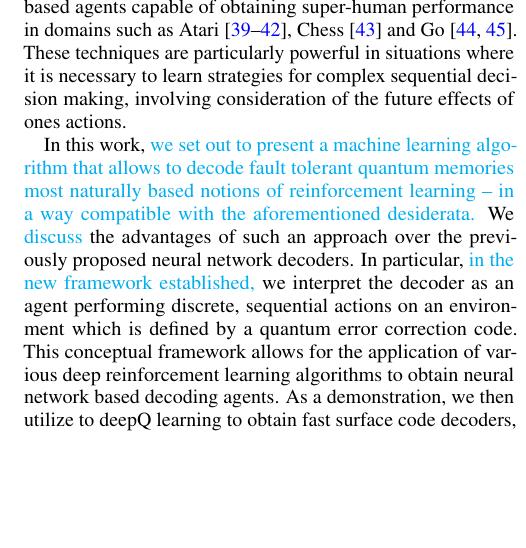
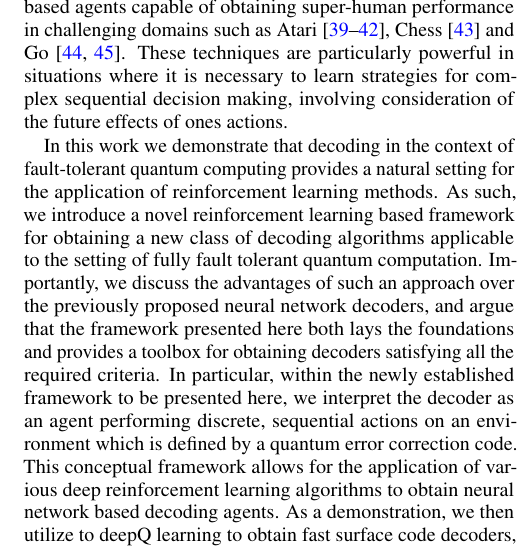
Before and after one commit to R-Sweke/DeepQ-Decoding, a LaTeX paper (manuscript/dq_decoding.tex): part of one column of page 2 of 15, cut so that both start at the same text, the shorter picture padded with empty space. Compiled offline with pdfLaTeX.

Commit message:
more introduction

```diff
--- a/manuscript/dq_decoding.tex
+++ b/manuscript/dq_decoding.tex
@@ -105,16 +105,13 @@
 	However, despite this diversity of proposed decoding algorithms, and the clear potential of machine learning based approaches, there is as of yet no algorithm or technique which clearly satisfies all the required experimental criteria listed above.
 	As such, there remains room for improvement and new techniques, particularly within the fault tolerant setting.
 
-	Simultaneously, the last few years have also seen impressive advances in the development of deep reinforcement learning algorithms, which have allowed for the training of neural network based agents capable of obtaining super-human performance in domains such as Atari~\cite{RLMnih15,RLschaul2015prioritized,RLvan2016deep,RLwang2015dueling}, Chess~\cite{RLsilver2017mastering} and Go~\cite{RLSilver2016,RLSilver17b}.
+	Simultaneously, the last few years have also seen impressive advances in the development of deep reinforcement learning algorithms, which have allowed for the training of neural network based agents capable of obtaining super-human performance in challenging domains such as Atari~\cite{RLMnih15,RLschaul2015prioritized,RLvan2016deep,RLwang2015dueling}, Chess~\cite{RLsilver2017mastering} and Go~\cite{RLSilver2016,RLSilver17b}.
 	These techniques are particularly powerful in situations where it is necessary to learn strategies for complex sequential decision making, involving consideration of the future effects of ones actions.
 
-	In this work, \je{we set out to present a machine learning algorithm that allows to decode fault tolerant quantum memories most naturally
-	based notions
-	of reinforcement learning -- in a way compatible with the aforementioned desiderata.}
-	% we demonstrate that decoding in the context of fault-tolerant quantum computing provides a natural setting for the application of reinforcement learning methods.
-	We % will
-	\je{discuss} the advantages of such an approach over the previously proposed neural network decoders.
-	In particular, \je{in the new framework established,} we interpret the decoder as an agent performing discrete, sequential actions on an environment which is defined by a quantum error correction code.
+	In this work we demonstrate that decoding in the context of fault-tolerant quantum computing provides a natural setting for the application of reinforcement learning methods.
+	As such, we introduce a novel reinforcement learning based framework for obtaining a new class of decoding algorithms applicable to the setting of fully fault tolerant quantum computation.
+	Importantly, we discuss the advantages of such an approach over the previously proposed neural network decoders, and argue that the framework presented here both lays the foundations and provides a toolbox for obtaining decoders satisfying all the required criteria.
+	In particular, within the newly established framework to be presented here, we interpret the decoder as an agent performing discrete, sequential actions on an environment which is defined by a quantum error correction code.
 	This conceptual framework allows for the application of various deep reinforcement learning algorithms to obtain neural network based decoding agents.
 	As a demonstration, we then utilize to deepQ learning to obtain fast surface code decoders, for a variety of noise models, in the fully fault-tolerant setting.
 	These results provide a foundation for extension via both more sophisticated reinforcement learning techniques and neural network models.
```
Also changed, not shown: manuscript/dq_decoding.pdf.
